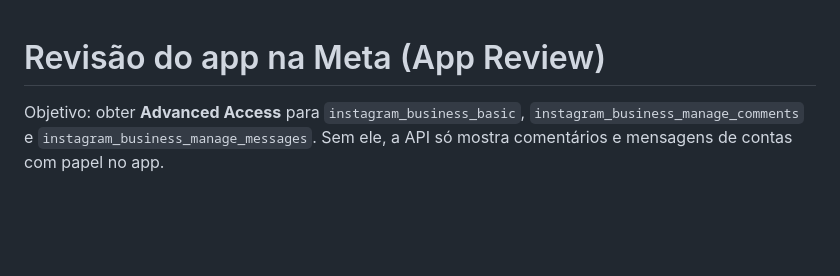
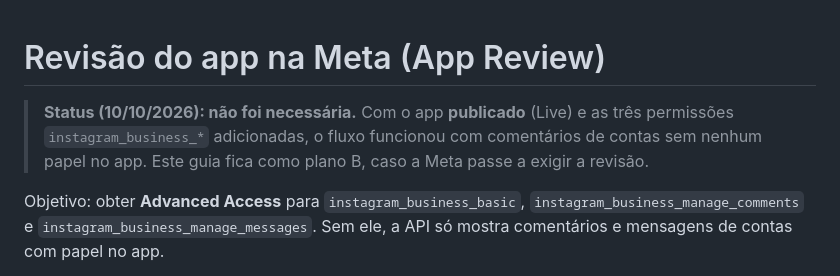
Before and after one commit to orafadoinfosaas/instadm, a Markdown page: docs/APP_REVIEW.md, the part around the change. Drawn GitHub-style; blank space fills up the shorter version.

```diff
--- a/docs/APP_REVIEW.md
+++ b/docs/APP_REVIEW.md
@@ -1,4 +1,6 @@
 # Revisão do app na Meta (App Review)
+
+> **Status (10/10/2026): não foi necessária.** Com o app **publicado** (Live) e as três permissões `instagram_business_*` adicionadas, o fluxo funcionou com comentários de contas sem nenhum papel no app. Este guia fica como plano B, caso a Meta passe a exigir a revisão.
 
 Objetivo: obter **Advanced Access** para `instagram_business_basic`, `instagram_business_manage_comments` e `instagram_business_manage_messages`. Sem ele, a API só mostra comentários e mensagens de contas com papel no app.
 
```
Also changed, not shown: README.md (+5 -2 lines).
